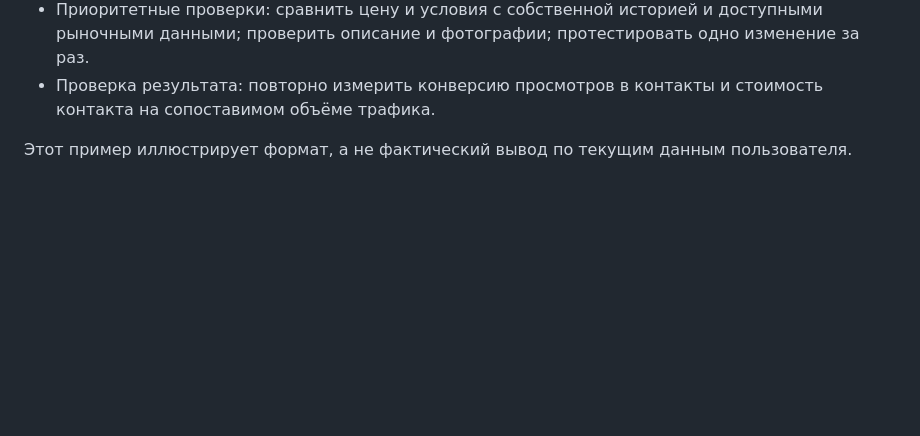
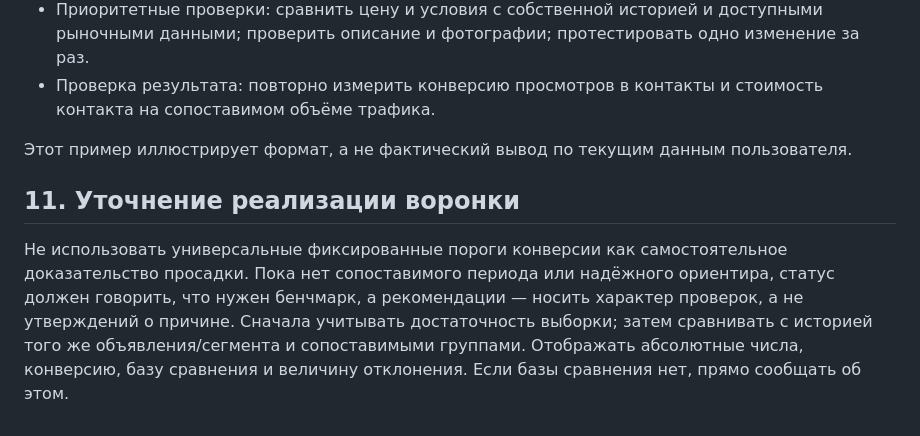
Before and after one commit to blackministers-sys/avito-analytics, a Markdown page: docs/PRODUCT_CONCEPT.md, the part around the change. GitHub-like rendering; blank space fills up the shorter version.

Commit message:
Clarify evidence-based funnel diagnosis principle

```diff
--- a/docs/PRODUCT_CONCEPT.md
+++ b/docs/PRODUCT_CONCEPT.md
@@ -175,3 +175,8 @@ Avito Analytics — аналитическая система для самос
 - Проверка результата: повторно измерить конверсию просмотров в контакты и стоимость контакта на сопоставимом объёме трафика.
 
 Этот пример иллюстрирует формат, а не фактический вывод по текущим данным пользователя.
+
+
+## 11. Уточнение реализации воронки
+
+Не использовать универсальные фиксированные пороги конверсии как самостоятельное доказательство просадки. Пока нет сопоставимого периода или надёжного ориентира, статус должен говорить, что нужен бенчмарк, а рекомендации — носить характер проверок, а не утверждений о причине. Сначала учитывать достаточность выборки; затем сравнивать с историей того же объявления/сегмента и сопоставимыми группами. Отображать абсолютные числа, конверсию, базу сравнения и величину отклонения. Если базы сравнения нет, прямо сообщать об этом.
```
